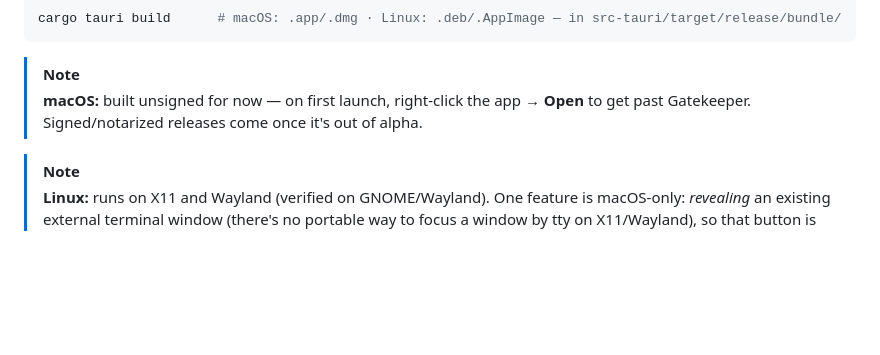
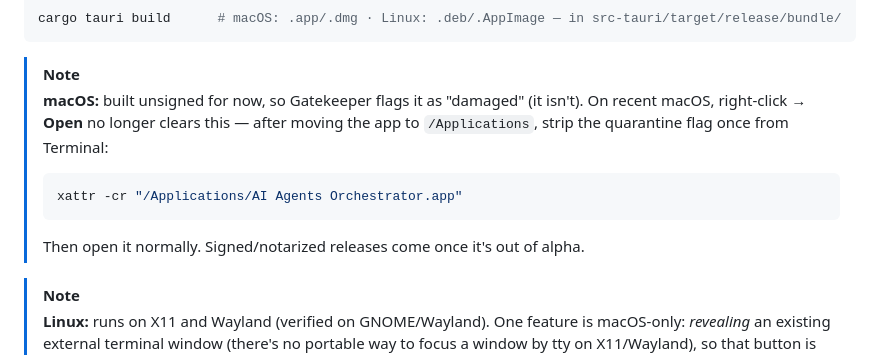
Before and after one commit to t-mercier/ai-agents-orchestrator, a Markdown page: README.md, the part around the change. Drawn GitHub-style; blank space fills up the shorter version.

Commit message:
docs(readme): replace stale right-click→Open with xattr -cr for Gatekeeper 'damaged'

````diff
--- a/README.md
+++ b/README.md
@@ -125,7 +125,11 @@ cargo tauri build      # macOS: .app/.dmg · Linux: .deb/.AppImage — in src-ta
 ```
 
 > [!NOTE]
-> **macOS:** built unsigned for now — on first launch, right-click the app → **Open** to get past Gatekeeper. Signed/notarized releases come once it's out of alpha.
+> **macOS:** built unsigned for now, so Gatekeeper flags it as "damaged" (it isn't). On recent macOS, right-click → **Open** no longer clears this — after moving the app to `/Applications`, strip the quarantine flag once from Terminal:
+> ```bash
+> xattr -cr "/Applications/AI Agents Orchestrator.app"
+> ```
+> Then open it normally. Signed/notarized releases come once it's out of alpha.
 
 > [!NOTE]
 > **Linux:** runs on X11 and Wayland (verified on GNOME/Wayland). One feature is macOS-only: *revealing* an existing external terminal window (there's no portable way to focus a window by tty on X11/Wayland), so that button is hidden on Linux. Opening a new terminal and the in-app embedded terminal both work.
````
